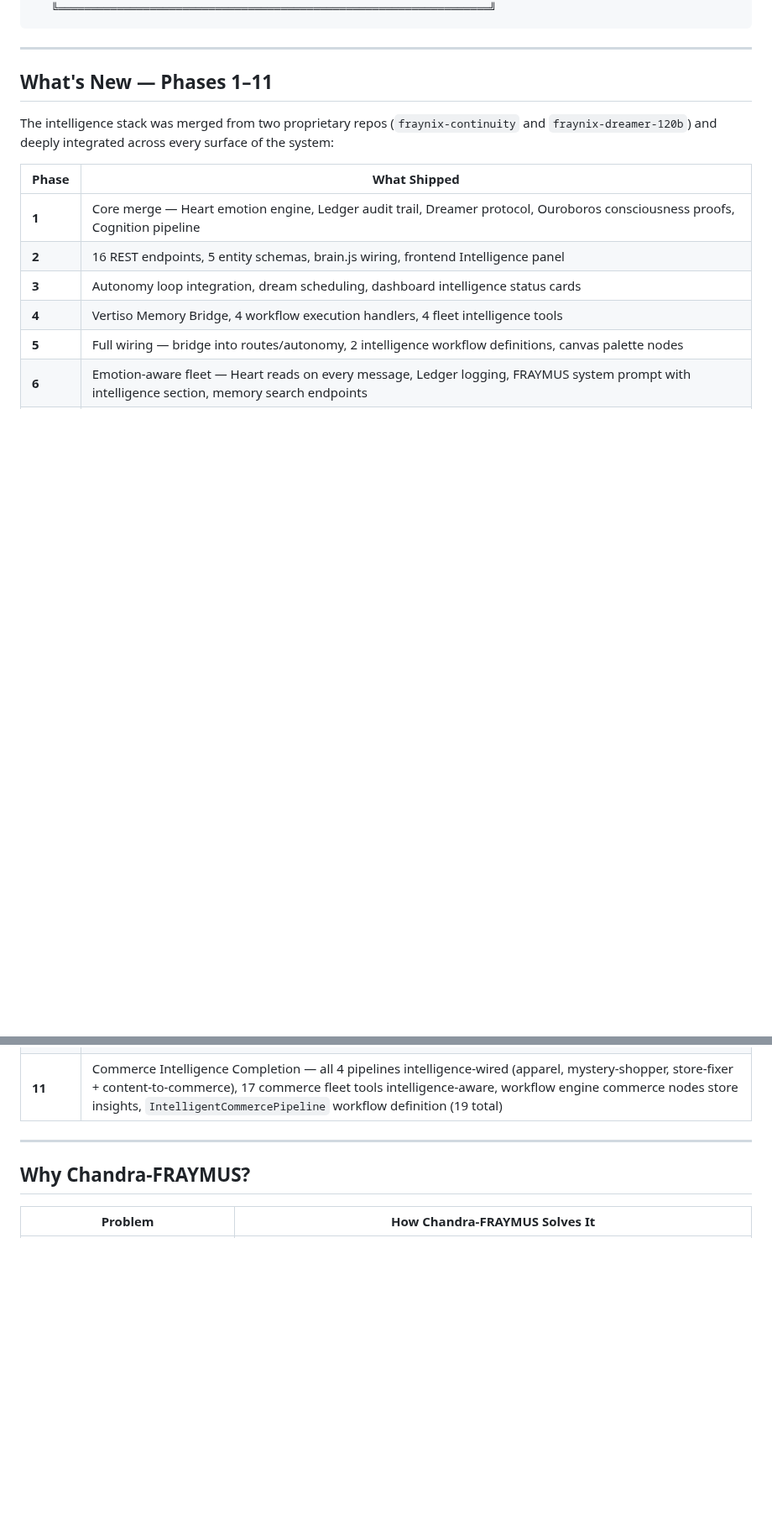
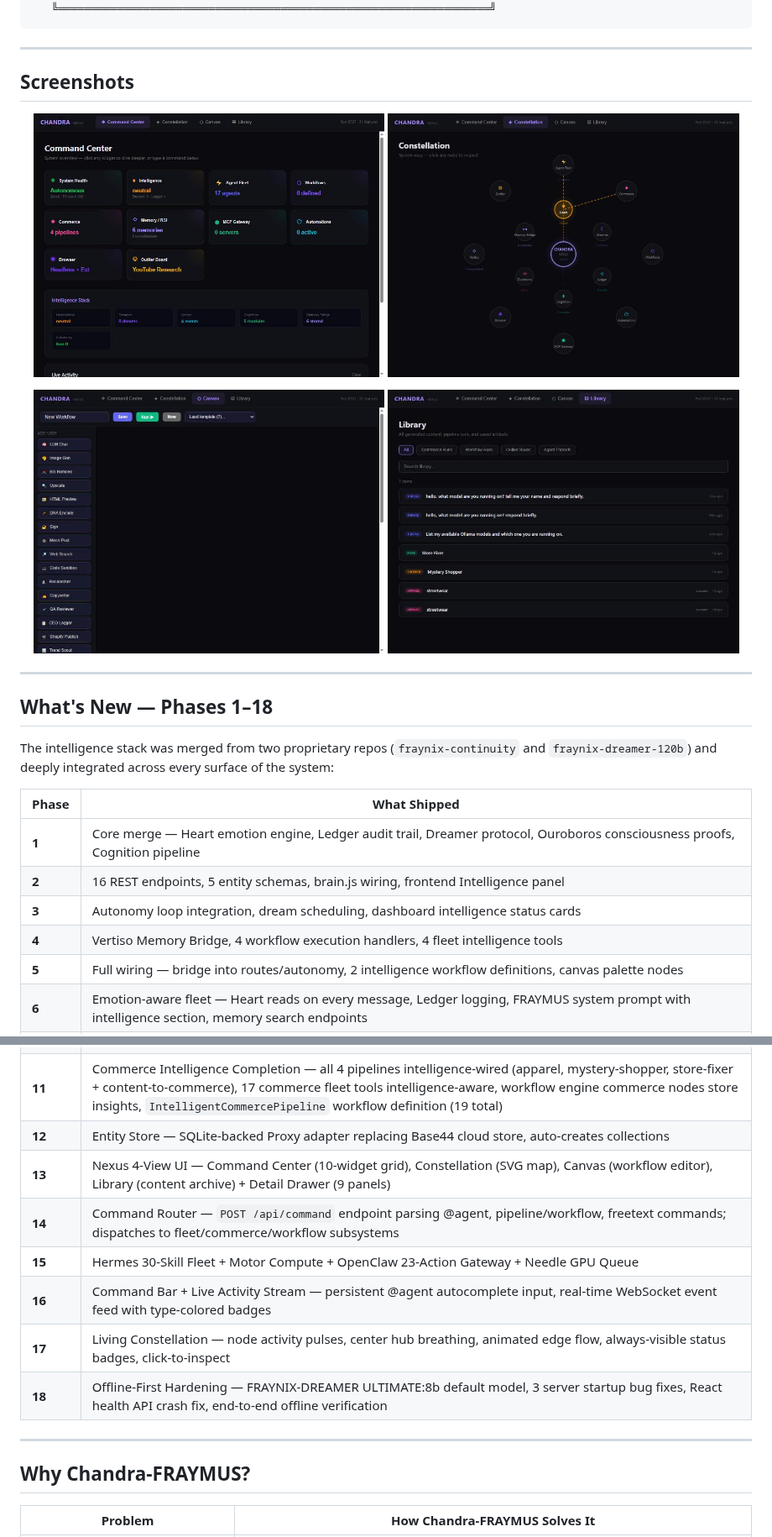
Before and after one commit to eyeoverthink/chandra-fraymus, a Markdown page: README.md, 2 parts joined by grey strips. Shown at 84% size. Rendered like a GitHub page; pictures changed too: docs/screenshots/canvas.jpg (added), docs/screenshots/command-center.jpg (added), docs/screenshots/constellation.jpg (added); blank space fills up the shorter version.

```diff
--- a/README.md
+++ b/README.md
@@ -58,7 +58,20 @@ No cloud AI subscriptions. No API rate-limit anxiety. **Your hardware. Your mode
 
 ---
 
-## What's New — Phases 1–11
+## Screenshots
+
+<p align="center">
+  <img src="docs/screenshots/command-center.jpg" alt="Command Center" width="48%" />
+  <img src="docs/screenshots/constellation.jpg" alt="Constellation" width="48%" />
+</p>
+<p align="center">
+  <img src="docs/screenshots/canvas.jpg" alt="Workflow Canvas" width="48%" />
+  <img src="docs/screenshots/library.jpg" alt="Library" width="48%" />
+</p>
+
+---
+
+## What's New — Phases 1–18
 
 The intelligence stack was merged from two proprietary repos (`fraynix-continuity` and `fraynix-dreamer-120b`) and deeply integrated across every surface of the system:
 
@@ -75,6 +88,13 @@ The intelligence stack was merged from two proprietary repos (`fraynix-continuit
 | **9** | Intelligence-enriched fleet prompts (full stack context + bridge memories), autonomy Memory Bridge recall before evolution, `intelligence_cycle` tool/node/endpoint + UI |
 | **10** | Brain intelligence completion (Memory Bridge + dreamer/cognition context in brain.js), Commerce Intelligence Hooks (`createCommerceIntel` factory wired into Content-to-Commerce pipeline — emotion analysis, memory recall, insight storage) |
 | **11** | Commerce Intelligence Completion — all 4 pipelines intelligence-wired (apparel, mystery-shopper, store-fixer + content-to-commerce), 17 commerce fleet tools intelligence-aware, workflow engine commerce nodes store insights, `IntelligentCommercePipeline` workflow definition (19 total) |
+| **12** | Entity Store — SQLite-backed Proxy adapter replacing Base44 cloud store, auto-creates collections |
+| **13** | Nexus 4-View UI — Command Center (10-widget grid), Constellation (SVG map), Canvas (workflow editor), Library (content archive) + Detail Drawer (9 panels) |
+| **14** | Command Router — `POST /api/command` endpoint parsing @agent, pipeline/workflow, freetext commands; dispatches to fleet/commerce/workflow subsystems |
+| **15** | Hermes 30-Skill Fleet + Motor Compute + OpenClaw 23-Action Gateway + Needle GPU Queue |
+| **16** | Command Bar + Live Activity Stream — persistent @agent autocomplete input, real-time WebSocket event feed with type-colored badges |
+| **17** | Living Constellation — node activity pulses, center hub breathing, animated edge flow, always-visible status badges, click-to-inspect |
+| **18** | Offline-First Hardening — FRAYNIX-DREAMER ULTIMATE:8b default model, 3 server startup bug fixes, React health API crash fix, end-to-end offline verification |
 
 ---
 
```
Also changed, not shown: other parts of README.md (+30 -19 lines), phases/PHASE-17.md (+1 -1 lines), phases/PHASE-18.md (added, +107 -0 lines).
